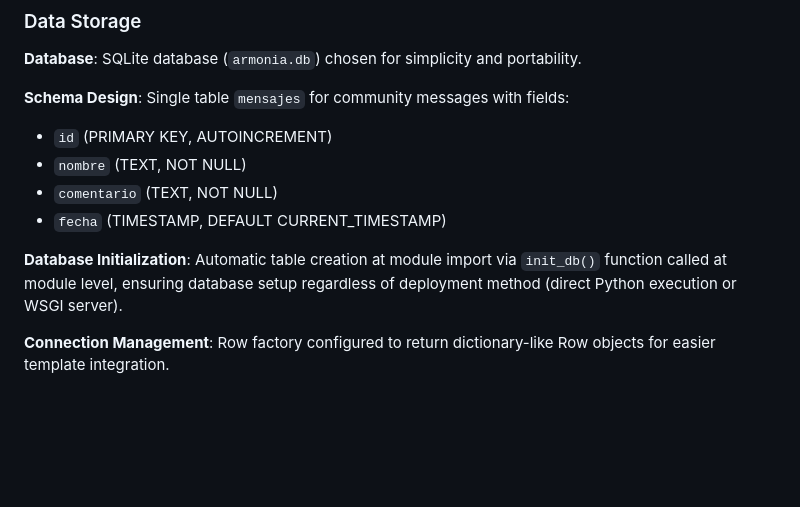
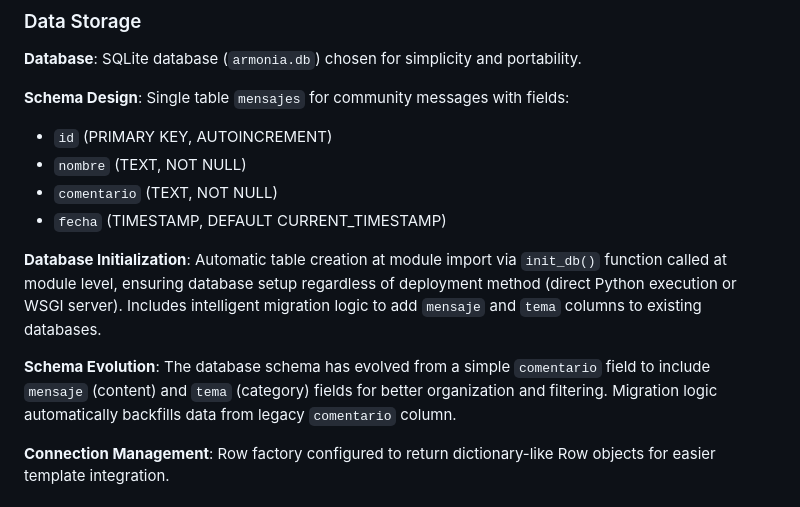
Before and after one commit to iambela2702-ai/HarmonicRoads, a Markdown page: replit.md, the part around one of its changes. Rendered like a GitHub page; blank space fills up the shorter version.

```diff
--- a/replit.md
+++ b/replit.md
@@ -64,7 +76,9 @@ Preferred communication style: Simple, everyday language.
 - `comentario` (TEXT, NOT NULL)
 - `fecha` (TIMESTAMP, DEFAULT CURRENT_TIMESTAMP)
 
-**Database Initialization**: Automatic table creation at module import via `init_db()` function called at module level, ensuring database setup regardless of deployment method (direct Python execution or WSGI server).
+**Database Initialization**: Automatic table creation at module import via `init_db()` function called at module level, ensuring database setup regardless of deployment method (direct Python execution or WSGI server). Includes intelligent migration logic to add `mensaje` and `tema` columns to existing databases.
+
+**Schema Evolution**: The database schema has evolved from a simple `comentario` field to include `mensaje` (content) and `tema` (category) fields for better organization and filtering. Migration logic automatically backfills data from legacy `comentario` column.
 
 **Connection Management**: Row factory configured to return dictionary-like Row objects for easier template integration.
 
```
Also changed, not shown: other parts of replit.md (+21 -2 lines).
